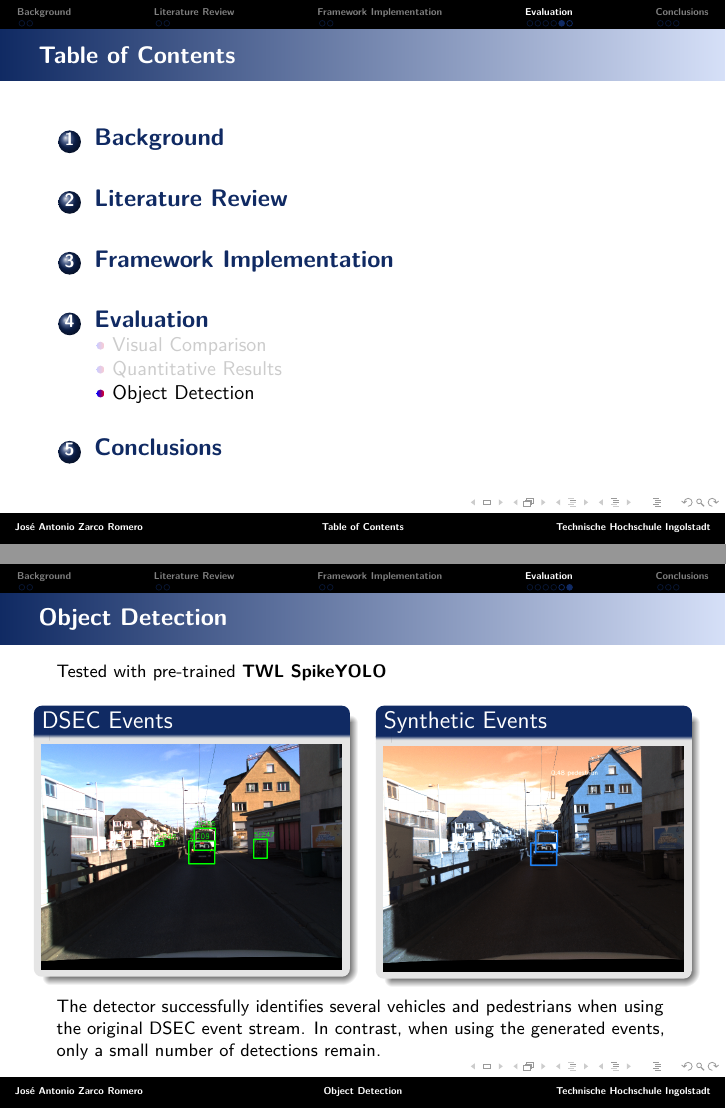
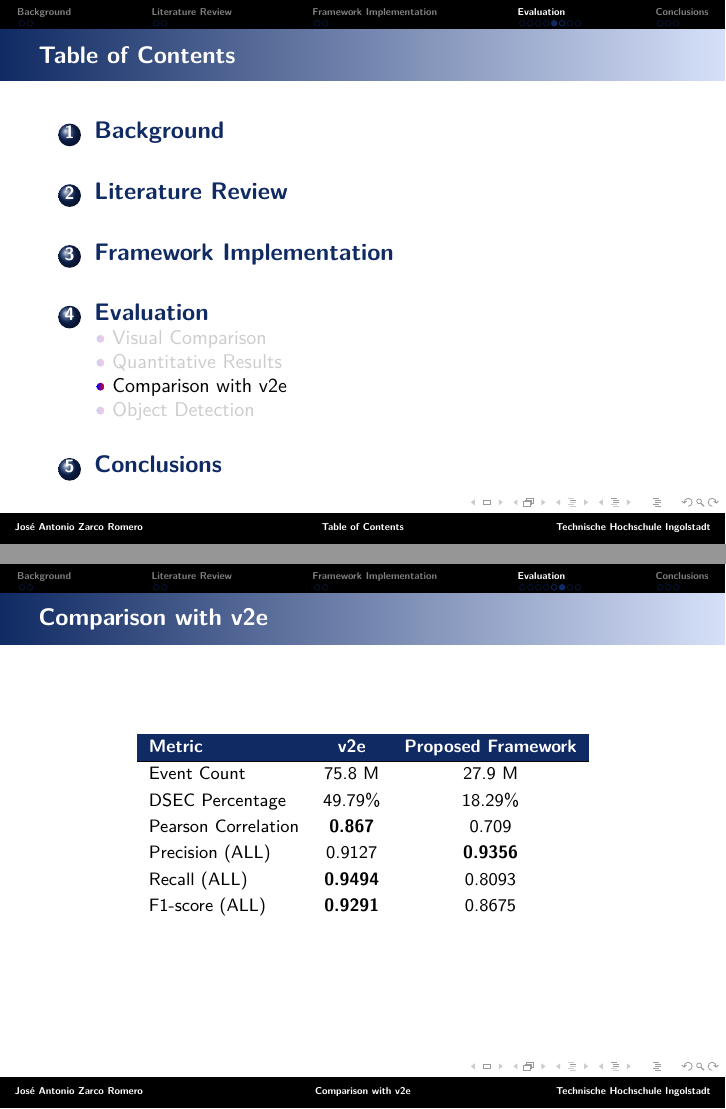
Before and after one commit to jzarcoo/Frame-to-Event-Conversion-Framework, LaTeX slides (docs/presentation/main.tex): pages 12 and 13 of 16 before the commit and pages 12 and 13 of 18 after it, joined at a grey line. The pictures show the PDF file docs/presentation/main.pdf that the author committed with the source.

Commit message:
docs: update presentation

```diff
--- a/docs/presentation/main.tex
+++ b/docs/presentation/main.tex
@@ -546,3 +548,8 @@
 
 \end{frame}
 
+\subsection{Comparison with v2e}
+
+\begin{frame}
+  \frametitle{\textbf{Table of Contents}}
+  \tableofcontents[
@@ -549,3 +561,29 @@
+\end{frame}
+
+\begin{frame}{Comparison with v2e}
+
+\centering
+\small
+
+\renewcommand{\arraystretch}{1.2}
+
+\begin{tabular}{lcc}
+\rowcolor{colorLeft}
+\color{white}\textbf{Metric} &
+\color{white}\textbf{v2e} &
+\color{white}\textbf{Proposed Framework} \\
+\hline
+Event Count         & 75.8 M          & 27.9 M \\
+DSEC Percentage     & 49.79\%         & 18.29\% \\
+Pearson Correlation & \textbf{0.867}  & 0.709 \\
+Precision (ALL)     & 0.9127          & \textbf{0.9356} \\
+Recall (ALL)        & \textbf{0.9494} & 0.8093 \\
+F1-score (ALL)      & \textbf{0.9291} & 0.8675 \\
+\end{tabular}
+
+\vspace{0.45cm}
+\end{frame}
+
 \subsection{Object Detection}
 
 \begin{frame}
@@ -560,5 +598,3 @@
 
 
 \begin{frame}{Object Detection}
-
-  \small
@@ -567,39 +608,39 @@
 
   % \vspace{0.4cm}
 
-  \begin{columns}[T]
+  % \begin{columns}[T]
 
-    \column{0.49\textwidth}
+  %   \column{0.49\textwidth}
 
-    \begin{block}{DSEC Events}
+  %   \begin{block}{DSEC Events}
 
-      \begin{figure}[h]
-        \centering
-        \includegraphics[width=\linewidth]{figures/object_detection/dsec/gt.png}
-      \end{figure}
+  %     \begin{figure}[h]
+  %       \centering
+  %       \includegraphics[width=\linewidth]{figures/object_detection/dsec/gt.png}
+  %     \end{figure}
 
-    \end{block}
+  %   \end{block}
 
-    \column{0.49\textwidth}
+  %   \column{0.49\textwidth}
 
-    \begin{block}{Synthetic Events}
+  %   \begin{block}{Synthetic Events}
 
-      \begin{figure}[h]
-        \centering
-        \includegraphics[width=\linewidth]{figures/object_detection/framework/img/frame_001.png}
-      \end{figure}
+  %     \begin{figure}[h]
+  %       \centering
+  %       \includegraphics[width=\linewidth]{figures/object_detection/framework/img/frame_001.png}
+  %     \end{figure}
 
-    \end{block}
+  %   \end{block}
 
 
-  \end{columns}
+  % \end{columns}
 
-  \vspace{0.3cm}
+  % \vspace{0.3cm}
 
-  The detector successfully identifies several vehicles and pedestrians when using the original DSEC event stream. In contrast, when using the generated events, only a small number of detections remain.
+  % The detector successfully identifies several vehicles and pedestrians when using the original DSEC event stream. In contrast, when using the generated events, only a small number of detections remain.
   % \begin{alertblock}{Insight}
-  % \textbf{Insight:}
-  % While structurally similar, the statistical distribution differs significantly. Networks trained purely on real sensors cannot generalize to synthetic data without domain adaptation or fine-tuning.
+  %   \textbf{Insight:}
+  %   While structurally similar, the statistical distribution differs significantly. Networks trained purely on real sensors cannot generalize to synthetic data without domain adaptation or fine-tuning.
   % \end{alertblock}
 
 \end{frame}
```
Also changed, not shown: docs/Frame_to_Event_Conversion_Framework.md (+1 -1 lines), docs/presentation/main.pdf, docs/presentation/main.tex (24 more changed lines).
